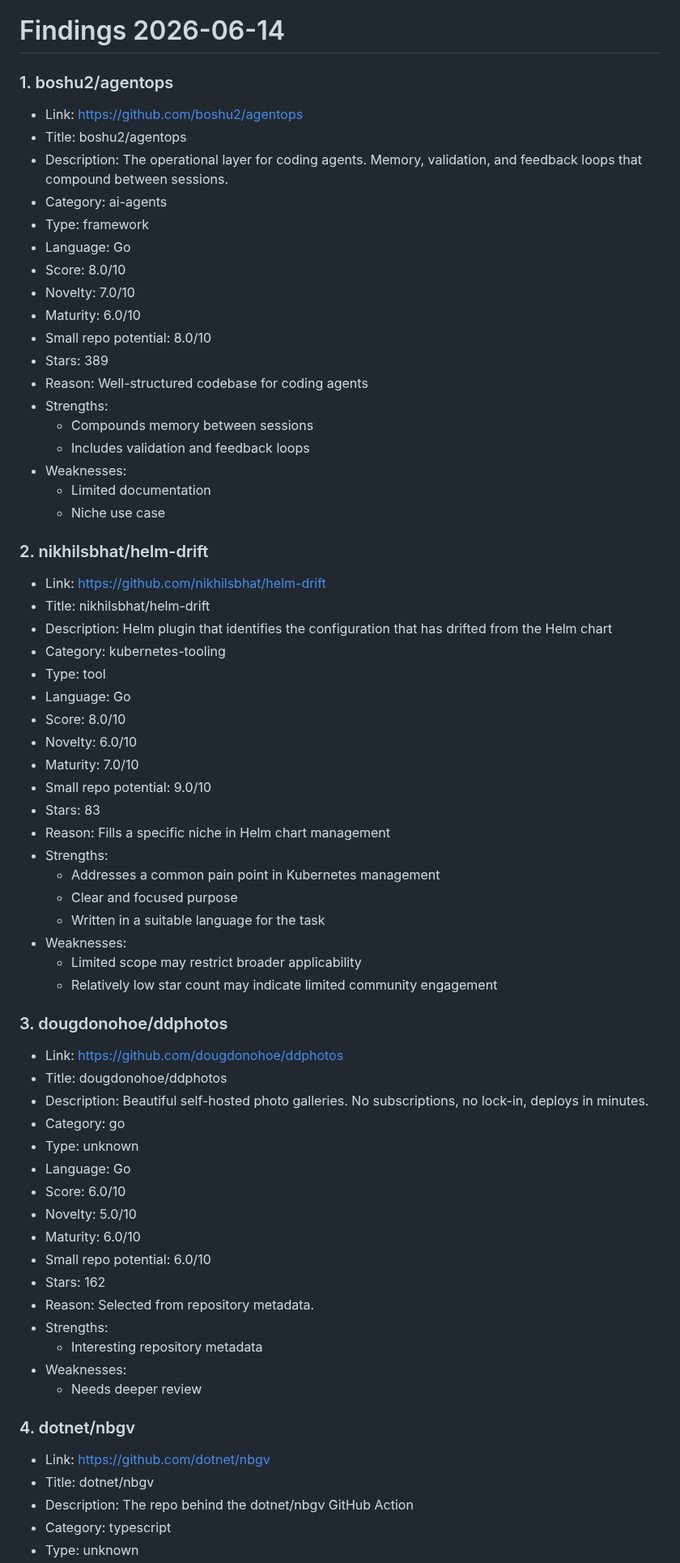
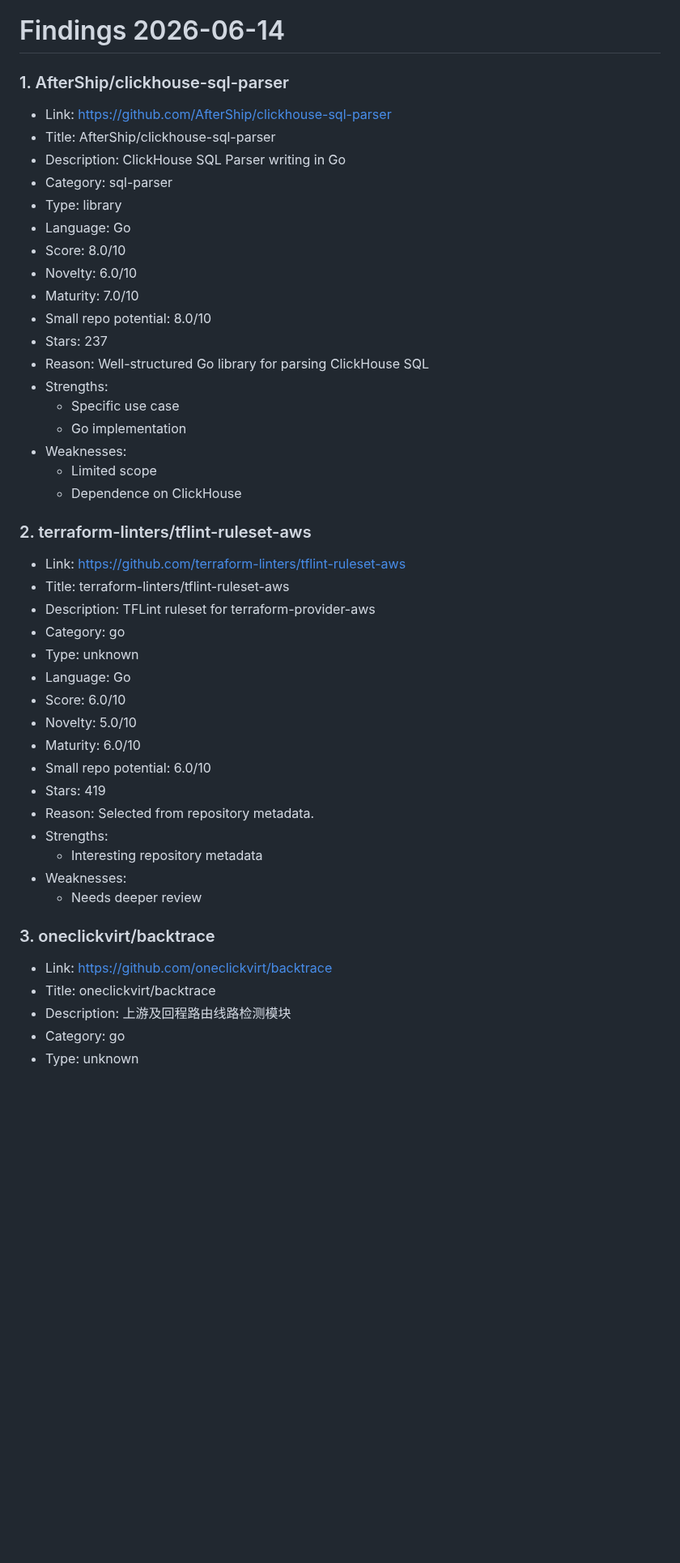
Before and after one commit to ohmanexplorer-del/ohman-explorer, a Markdown page: findings/2026-06-14.md, the part around one of its changes. Shown at 81% size. GitHub-like rendering; blank space fills up the shorter version.

Commit message:
Update findings for 2026-06-14

```diff
--- a/findings/2026-06-14.md
+++ b/findings/2026-06-14.md
@@ -1,53 +1,31 @@
 # Findings 2026-06-14
 
-### 1. boshu2/agentops
+### 1. AfterShip/clickhouse-sql-parser
 
-- Link: https://github.com/boshu2/agentops
-- Title: boshu2/agentops
-- Description: The operational layer for coding agents. Memory, validation, and feedback loops that compound between sessions.
-- Category: ai-agents
-- Type: framework
-- Language: Go
-- Score: 8.0/10
-- Novelty: 7.0/10
-- Maturity: 6.0/10
-- Small repo potential: 8.0/10
-- Stars: 389
-- Reason: Well-structured codebase for coding agents
-- Strengths:
-  - Compounds memory between sessions
-  - Includes validation and feedback loops
-- Weaknesses:
-  - Limited documentation
-  - Niche use case
-
-### 2. nikhilsbhat/helm-drift
-
-- Link: https://github.com/nikhilsbhat/helm-drift
-- Title: nikhilsbhat/helm-drift
-- Description: Helm plugin that identifies the configuration that has drifted from the Helm chart
-- Category: kubernetes-tooling
-- Type: tool
+- Link: https://github.com/AfterShip/clickhouse-sql-parser
+- Title: AfterShip/clickhouse-sql-parser
+- Description: ClickHouse SQL Parser writing in Go
+- Category: sql-parser
+- Type: library
 - Language: Go
 - Score: 8.0/10
 - Novelty: 6.0/10
 - Maturity: 7.0/10
-- Small repo potential: 9.0/10
-- Stars: 83
-- Reason: Fills a specific niche in Helm chart management
+- Small repo potential: 8.0/10
+- Stars: 237
+- Reason: Well-structured Go library for parsing ClickHouse SQL
 - Strengths:
-  - Addresses a common pain point in Kubernetes management
-  - Clear and focused purpose
-  - Written in a suitable language for the task
+  - Specific use case
+  - Go implementation
 - Weaknesses:
-  - Limited scope may restrict broader applicability
-  - Relatively low star count may indicate limited community engagement
+  - Limited scope
+  - Dependence on ClickHouse
 
-### 3. dougdonohoe/ddphotos
+### 2. terraform-linters/tflint-ruleset-aws
 
-- Link: https://github.com/dougdonohoe/ddphotos
-- Title: dougdonohoe/ddphotos
-- Description: Beautiful self-hosted photo galleries. No subscriptions, no lock-in, deploys in minutes.
+- Link: https://github.com/terraform-linters/tflint-ruleset-aws
+- Title: terraform-linters/tflint-ruleset-aws
+- Description: TFLint ruleset for terraform-provider-aws
 - Category: go
 - Type: unknown
 - Language: Go
@@ -55,17 +33,17 @@
 - Novelty: 5.0/10
 - Maturity: 6.0/10
 - Small repo potential: 6.0/10
-- Stars: 162
+- Stars: 419
 - Reason: Selected from repository metadata.
 - Strengths:
   - Interesting repository metadata
 - Weaknesses:
   - Needs deeper review
 
-### 4. dotnet/nbgv
+### 3. oneclickvirt/backtrace
 
-- Link: https://github.com/dotnet/nbgv
-- Title: dotnet/nbgv
-- Description: The repo behind the dotnet/nbgv GitHub Action
-- Category: typescript
+- Link: https://github.com/oneclickvirt/backtrace
+- Title: oneclickvirt/backtrace
+- Description: 上游及回程路由线路检测模块
+- Category: go
 - Type: unknown
```
Also changed, not shown: other parts of findings/2026-06-14.md (+82 -61 lines).
